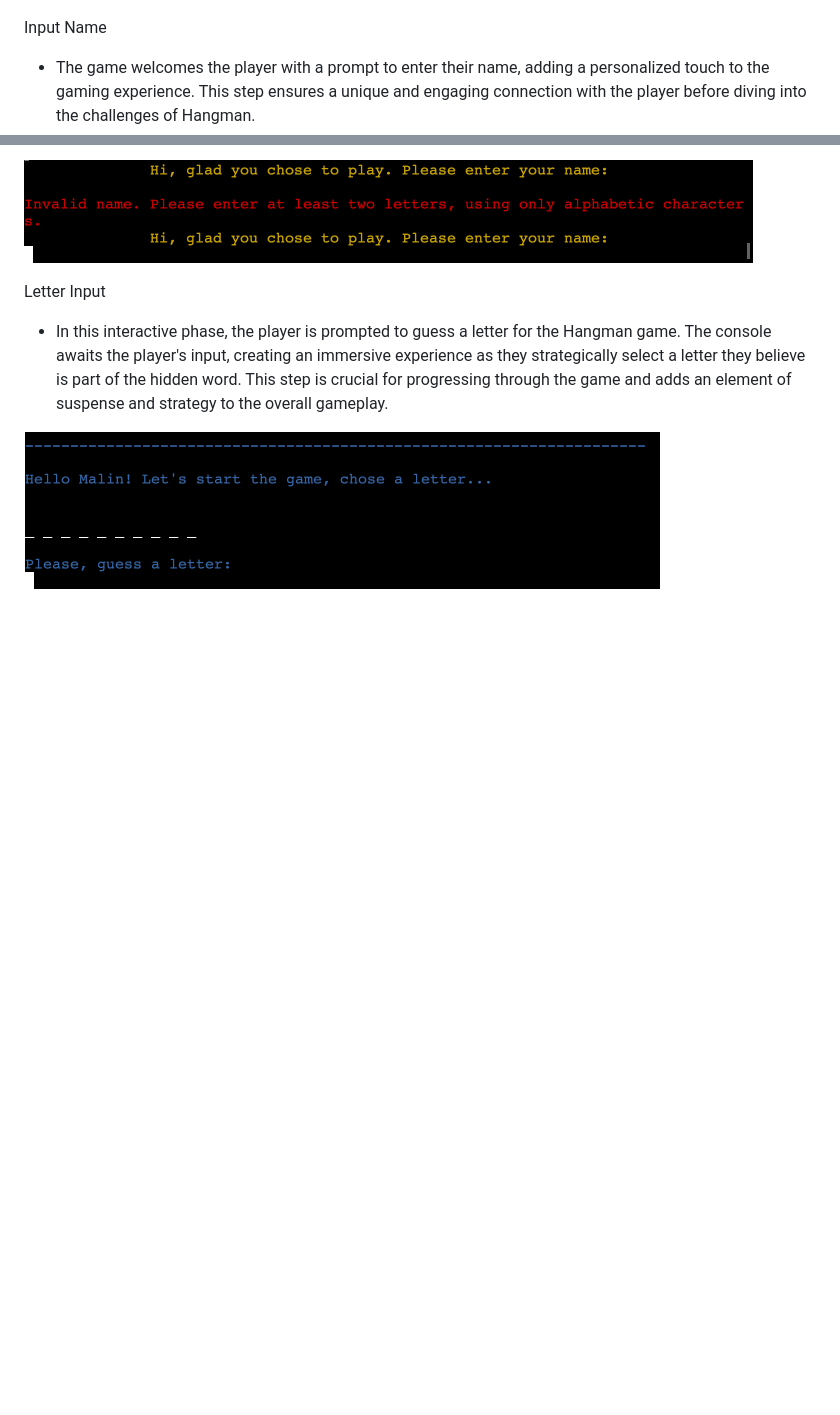
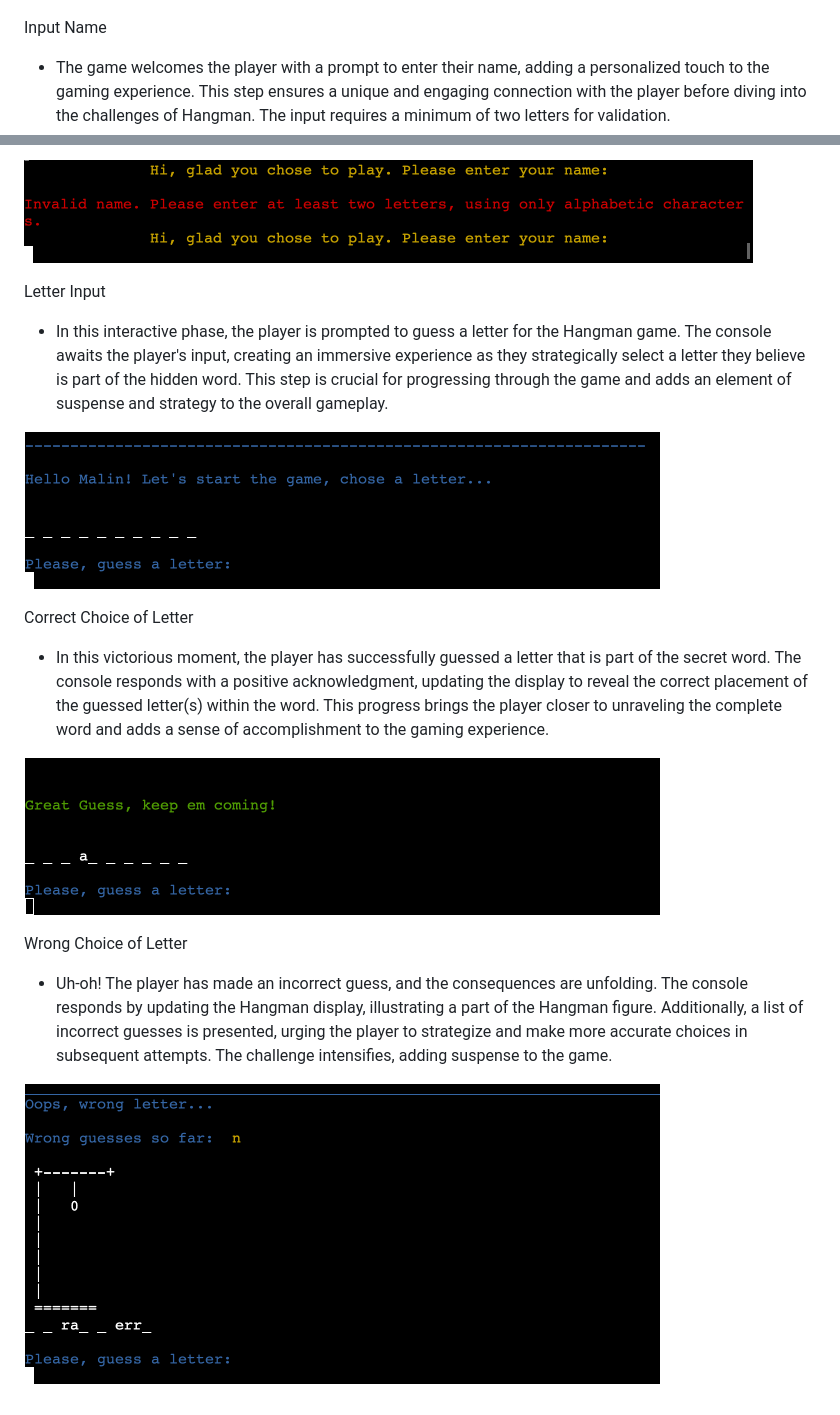
Before and after one commit to MsCrieky/HangMan, a Markdown page: README.md, 2 parts joined by grey strips. Rendered like a GitHub page; pictures changed too: images/Correct_Guess.png (added), images/Wrong_Guess.png (added); blank space fills up the shorter version.

Commit message:
Add text and pict, to README. Wrong and correct guess

```diff
--- a/README.md
+++ b/README.md
@@ -34,7 +34,7 @@ Start Screen
 
 Input Name
 
-- The game welcomes the player with a prompt to enter their name, adding a personalized touch to the gaming experience. This step ensures a unique and engaging connection with the player before diving into the challenges of Hangman.
+- The game welcomes the player with a prompt to enter their name, adding a personalized touch to the gaming experience. This step ensures a unique and engaging connection with the player before diving into the challenges of Hangman. The input requires a minimum of two letters for validation.
 
 ![Name Screen](images/Name_screen.png)
 
@@ -43,3 +43,15 @@ Letter Input
 - In this interactive phase, the player is prompted to guess a letter for the Hangman game. The console awaits the player's input, creating an immersive experience as they strategically select a letter they believe is part of the hidden word. This step is crucial for progressing through the game and adds an element of suspense and strategy to the overall gameplay.
 
 ![Letter Input](images/Enter_First_Letter_Screen.png)
+
+Correct Choice of Letter
+
+- In this victorious moment, the player has successfully guessed a letter that is part of the secret word. The console responds with a positive acknowledgment, updating the display to reveal the correct placement of the guessed letter(s) within the word. This progress brings the player closer to unraveling the complete word and adds a sense of accomplishment to the gaming experience.
+
+![Correct Guess](images/Correct_Guess.png)
+
+Wrong Choice of Letter
+
+- Uh-oh! The player has made an incorrect guess, and the consequences are unfolding. The console responds by updating the Hangman display, illustrating a part of the Hangman figure. Additionally, a list of incorrect guesses is presented, urging the player to strategize and make more accurate choices in subsequent attempts. The challenge intensifies, adding suspense to the game.
+
+![Wrong Guess](images/Wrong_Guess.png)
```
